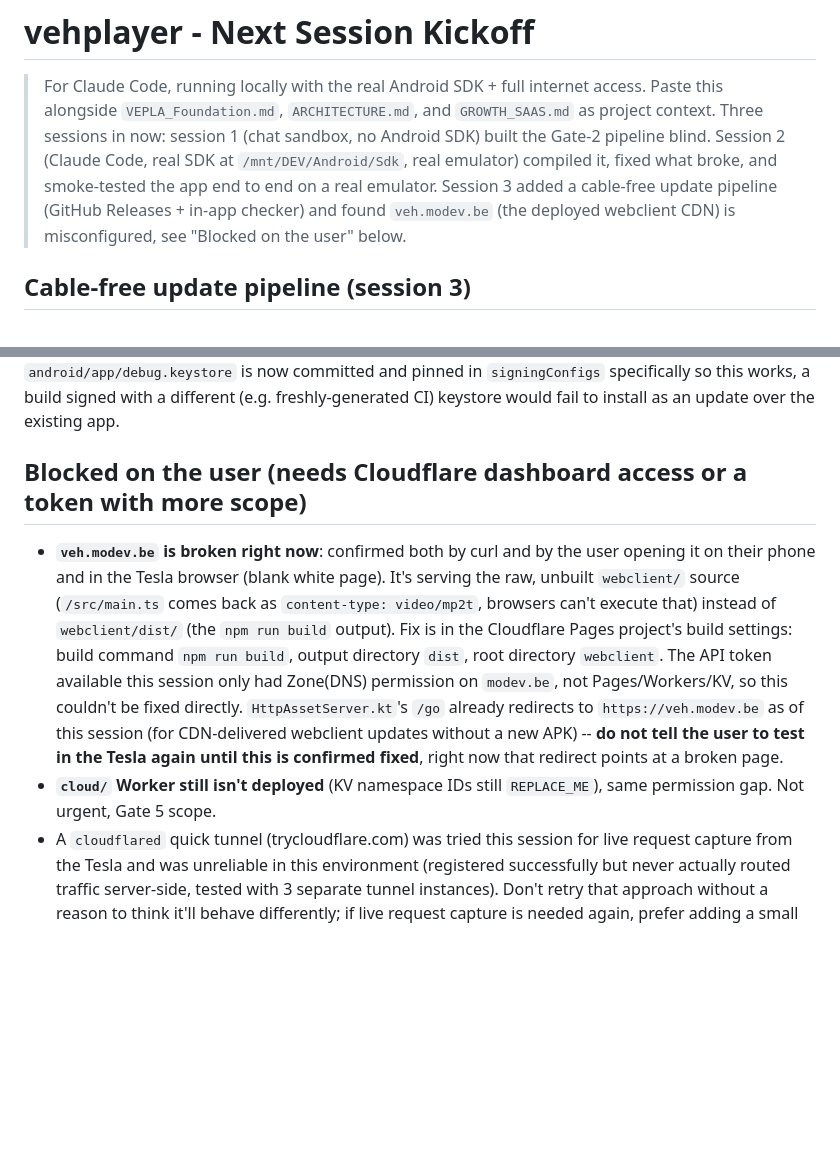
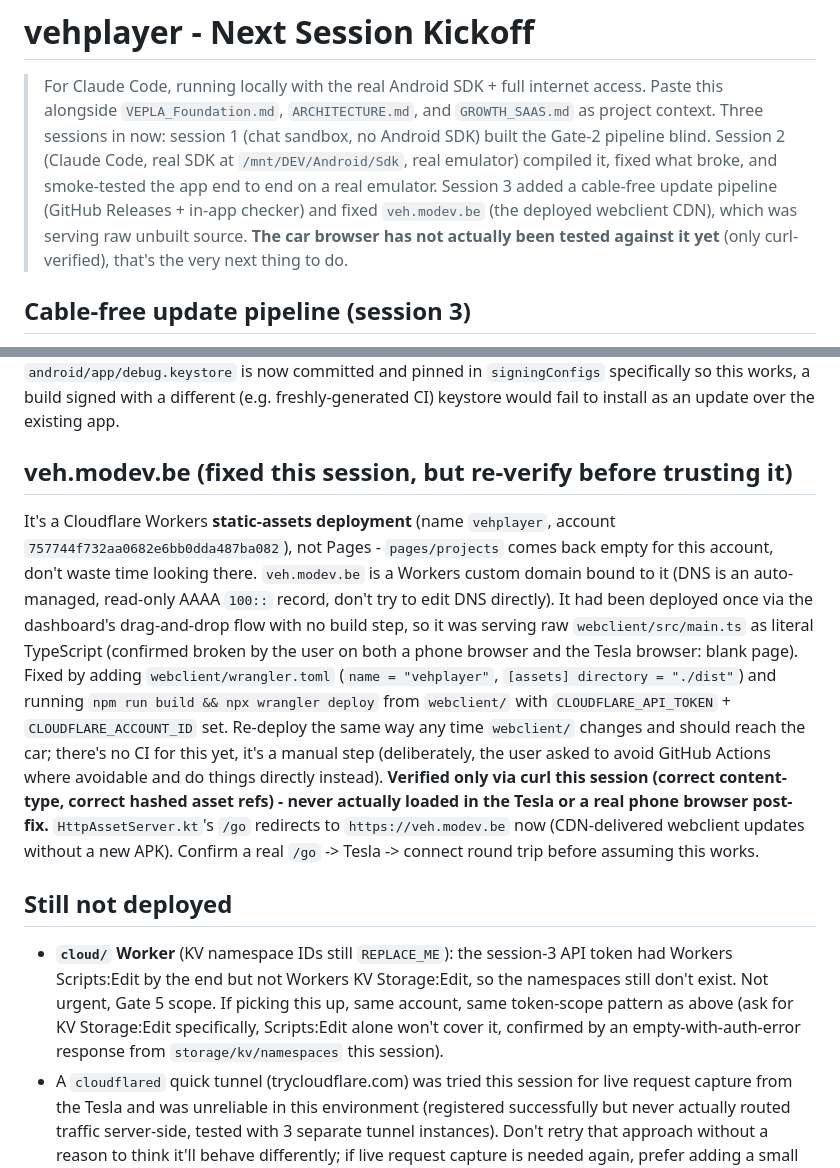
Before and after one commit to mounssif/vehplayer, a Markdown page: docs/NEXT_SESSION.md, 2 parts joined by grey strips. Drawn GitHub-style; blank space fills up the shorter version.

Commit message:
Update session doc: veh.modev.be fixed, deployment mechanics documented
Records what it actually is (Workers static-assets, not Pages - that
list came back empty and cost time to figure out), how to redeploy it,
and that it's curl-verified only, not yet confirmed against a real
Tesla/phone browser post-fix.

```diff
--- a/docs/NEXT_SESSION.md
+++ b/docs/NEXT_SESSION.md
@@ -7,8 +7,9 @@
 > Code, real SDK at `/mnt/DEV/Android/Sdk`, real emulator) compiled it,
 > fixed what broke, and smoke-tested the app end to end on a real emulator.
 > Session 3 added a cable-free update pipeline (GitHub Releases + in-app
-> checker) and found `veh.modev.be` (the deployed webclient CDN) is
-> misconfigured, see "Blocked on the user" below.
+> checker) and fixed `veh.modev.be` (the deployed webclient CDN), which was
+> serving raw unbuilt source. **The car browser has not actually been tested
+> against it yet** (only curl-verified), that's the very next thing to do.
 
 ## Cable-free update pipeline (session 3)
 No Play Store, so no silent auto-update, Android always requires one install
@@ -25,22 +26,36 @@ now committed and pinned in `signingConfigs` specifically so this works, a
 build signed with a different (e.g. freshly-generated CI) keystore would
 fail to install as an update over the existing app.
 
-## Blocked on the user (needs Cloudflare dashboard access or a token with more scope)
-- **`veh.modev.be` is broken right now**: confirmed both by curl and by the
-  user opening it on their phone and in the Tesla browser (blank white
-  page). It's serving the raw, unbuilt `webclient/` source
-  (`/src/main.ts` comes back as `content-type: video/mp2t`, browsers can't
-  execute that) instead of `webclient/dist/` (the `npm run build` output).
-  Fix is in the Cloudflare Pages project's build settings: build command
-  `npm run build`, output directory `dist`, root directory `webclient`. The
-  API token available this session only had Zone(DNS) permission on
-  `modev.be`, not Pages/Workers/KV, so this couldn't be fixed directly.
-  `HttpAssetServer.kt`'s `/go` already redirects to `https://veh.modev.be`
-  as of this session (for CDN-delivered webclient updates without a new
-  APK) -- **do not tell the user to test in the Tesla again until this is
-  confirmed fixed**, right now that redirect points at a broken page.
-- **`cloud/` Worker still isn't deployed** (KV namespace IDs still
-  `REPLACE_ME`), same permission gap. Not urgent, Gate 5 scope.
+## veh.modev.be (fixed this session, but re-verify before trusting it)
+It's a Cloudflare Workers **static-assets deployment** (name `vehplayer`,
+account `757744f732aa0682e6bb0dda487ba082`), not Pages - `pages/projects`
+comes back empty for this account, don't waste time looking there.
+`veh.modev.be` is a Workers custom domain bound to it (DNS is an
+auto-managed, read-only AAAA `100::` record, don't try to edit DNS
+directly). It had been deployed once via the dashboard's drag-and-drop
+flow with no build step, so it was serving raw `webclient/src/main.ts` as
+literal TypeScript (confirmed broken by the user on both a phone browser
+and the Tesla browser: blank page). Fixed by adding `webclient/wrangler.toml`
+(`name = "vehplayer"`, `[assets] directory = "./dist"`) and running
+`npm run build && npx wrangler deploy` from `webclient/` with
+`CLOUDFLARE_API_TOKEN` + `CLOUDFLARE_ACCOUNT_ID` set. Re-deploy the same way
+any time `webclient/` changes and should reach the car; there's no CI for
+this yet, it's a manual step (deliberately, the user asked to avoid GitHub
+Actions where avoidable and do things directly instead).
+**Verified only via curl this session (correct content-type, correct hashed
+asset refs) - never actually loaded in the Tesla or a real phone browser
+post-fix.** `HttpAssetServer.kt`'s `/go` redirects to `https://veh.modev.be`
+now (CDN-delivered webclient updates without a new APK). Confirm a real
+`/go` -> Tesla -> connect round trip before assuming this works.
+
+## Still not deployed
+- **`cloud/` Worker** (KV namespace IDs still `REPLACE_ME`): the session-3
+  API token had Workers Scripts:Edit by the end but not Workers KV
+  Storage:Edit, so the namespaces still don't exist. Not urgent, Gate 5
+  scope. If picking this up, same account, same token-scope pattern as
+  above (ask for KV Storage:Edit specifically, Scripts:Edit alone won't
+  cover it, confirmed by an empty-with-auth-error response from
+  `storage/kv/namespaces` this session).
 - A `cloudflared` quick tunnel (trycloudflare.com) was tried this session
   for live request capture from the Tesla and was unreliable in this
   environment (registered successfully but never actually routed traffic
```
